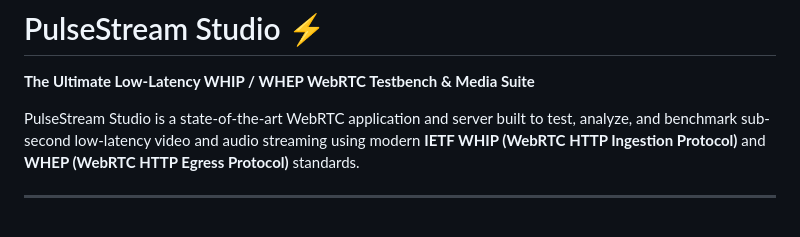
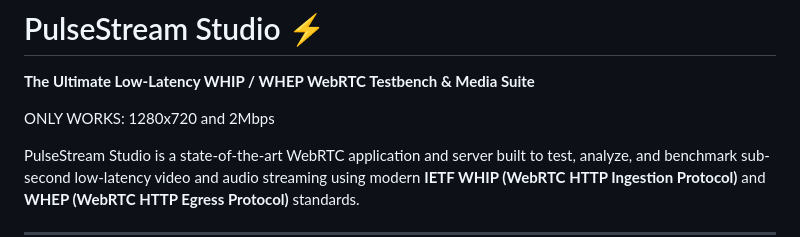
Before and after one commit to nyworker/WebRTC-WHIP-WHEP, a Markdown page: README.md, the part around the change. Rendered like a GitHub page; blank space fills up the shorter version.

Commit message:
Update README with resolution and bitrate info
Added resolution and bitrate requirements for PulseStream Studio.

```diff
--- a/README.md
+++ b/README.md
@@ -1,5 +1,7 @@
 # PulseStream Studio ⚡
 **The Ultimate Low-Latency WHIP / WHEP WebRTC Testbench & Media Suite**
+
+ONLY WORKS: 1280x720 and 2Mbps
 
 PulseStream Studio is a state-of-the-art WebRTC application and server built to test, analyze, and benchmark sub-second low-latency video and audio streaming using modern **IETF WHIP (WebRTC HTTP Ingestion Protocol)** and **WHEP (WebRTC HTTP Egress Protocol)** standards.
 
```
